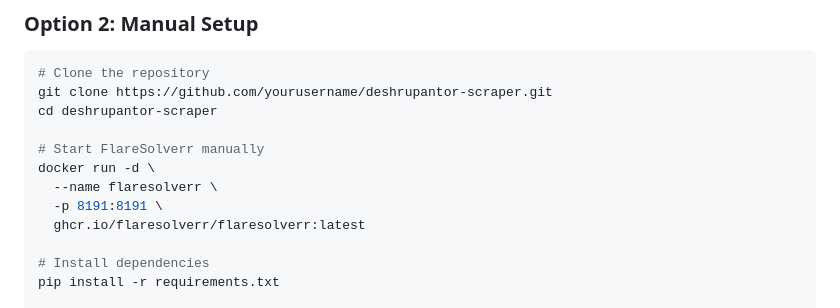
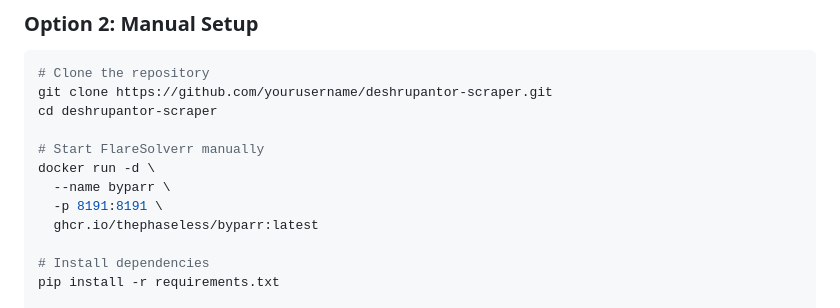
Before and after one commit to evilgodfahim/dr, a Markdown page: QUICKSTART.md, the part around the change. GitHub-like rendering.

Commit message:
chore: replace FlareSolverr with Byparr (drop-in replacement)

```diff
--- a/QUICKSTART.md
+++ b/QUICKSTART.md
@@ -37,9 +37,9 @@ cd deshrupantor-scraper
 
 # Start FlareSolverr manually
 docker run -d \
-  --name flaresolverr \
+  --name byparr \
   -p 8191:8191 \
-  ghcr.io/flaresolverr/flaresolverr:latest
+  ghcr.io/thephaseless/byparr:latest
 
 # Install dependencies
 pip install -r requirements.txt
```
